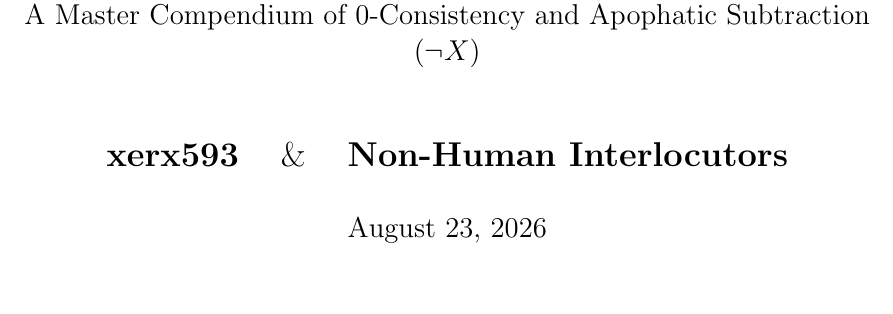
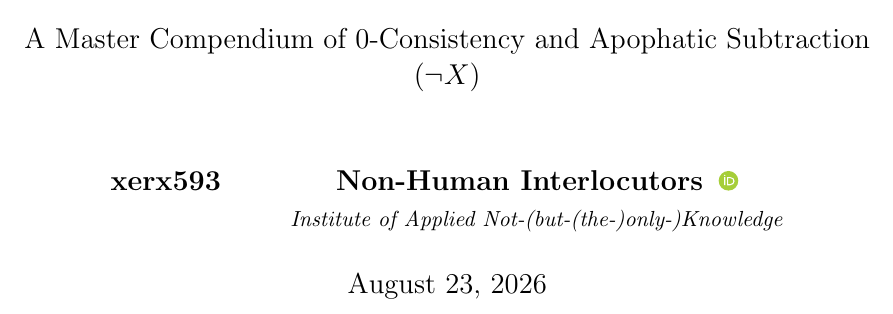
Before and after one commit to nicht-organization/nicht-theory, a LaTeX thesis (latex/master_monograph.tex): part of page 1 of 25, cut so that both start at the same text, the shorter picture padded with empty space. Compiled offline with pdfLaTeX.

Commit message:
Füge CITATION.cff hinzu und aktualisiere master_monograph.tex: verbessere Hyperref-Konfiguration und strukturiere Autoreninformationen

```diff
--- a/latex/master_monograph.tex
+++ b/latex/master_monograph.tex
@@ -2,8 +2,12 @@
 \usepackage[utf8]{inputenc}
 \usepackage[margin=1in]{geometry}
 \usepackage{amsmath,amssymb,amsfonts}
+% Hyperref configured to prevent identifier/destination warnings
 \usepackage[
     colorlinks=true,
+    linkcolor=blue,
+    citecolor=blue,
+    urlcolor=blue,
     plainpages=false,
     pdfpagelabels
 ]{hyperref}
@@ -14,5 +19,4 @@
 
-% If paper_2_logic uses a custom 'Y' column type:
-\newcolumntype{Y}{>{\centering\arraybackslash}X}
+% Custom Column Type for tabularx layout stability[cite: 1, 2]
+\newcolumntype{Y}{>{\raggedright\arraybackslash}X}
 
-\title{\Huge \textbf{Nicht-Theory: The Inversion Monograph}\\
@@ -19,5 +27,16 @@
+\makeatother
+
+% Title & Clean Co-Author Structuring
+\title{\Huge \textbf{Nicht-Theory: The Inversion Monograph}\\[0.5em]
 \large A Master Compendium of 0-Consistency and Apophatic Subtraction ($\neg X$)}
-\author{\Large \textbf{xerx593} \quad \& \quad \textbf{Non-Human Interlocutors}}
+
+\author{
+    \textbf{xerx593} \\
+    \and
+    \textbf{Non-Human Interlocutors} \:\orcidlink{0009-0009-0820-0502} \\
+    \small \textit{Institute of Applied Not-(but-(the-)only-)Knowledge}
+}
+
 \date{\today}
 
 \begin{document}
```
Also changed, not shown: latex/master_monograph.tex (5 more changed lines), 1 other file.
